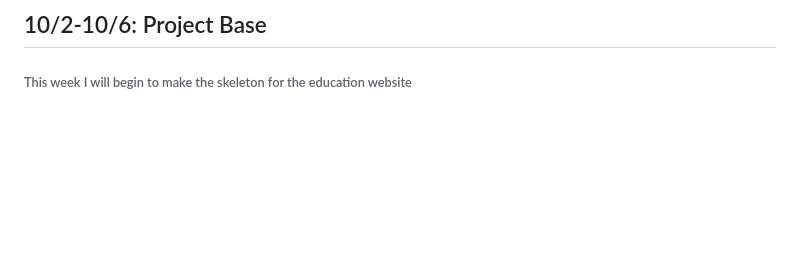
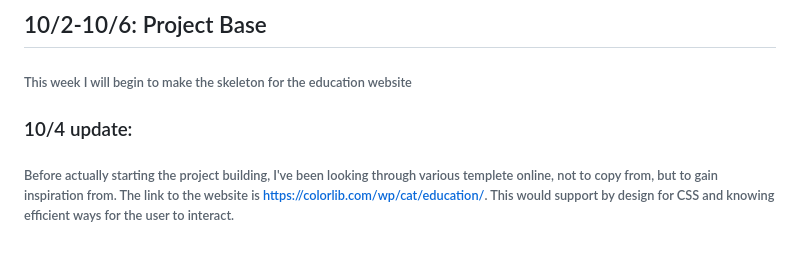
Before and after one commit to LeeT27/Education-Project, a Markdown page: README.md, the part around the change. GitHub-like rendering; blank space fills up the shorter version.

```diff
--- a/README.md
+++ b/README.md
@@ -39,3 +39,5 @@
 ###### Finished "Learn Responsive Design By Building a Piano" and "Learn CSS Animation by Building a Ferris Wheel". I am officially done with the front end learning phase and will begin building the website over the course of next month :)
 ## 10/2-10/6: Project Base
 ###### This week I will begin to make the skeleton for the education website
+### 10/4 update:
+###### Before actually starting the project building, I've been looking through various templete online, not to copy from, but to gain inspiration from. The link to the website is https://colorlib.com/wp/cat/education/. This would support by design for CSS and knowing efficient ways for the user to interact.
```
